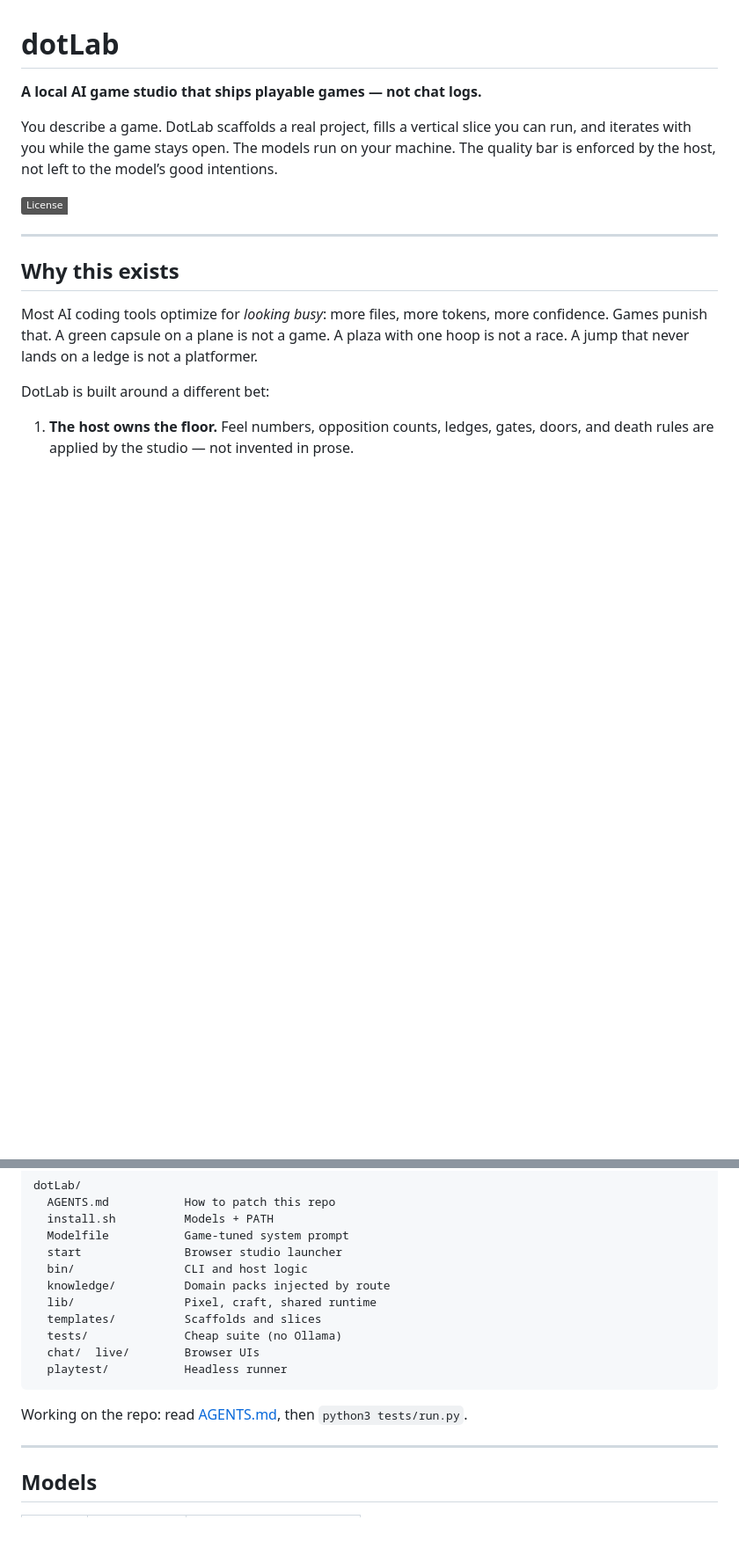
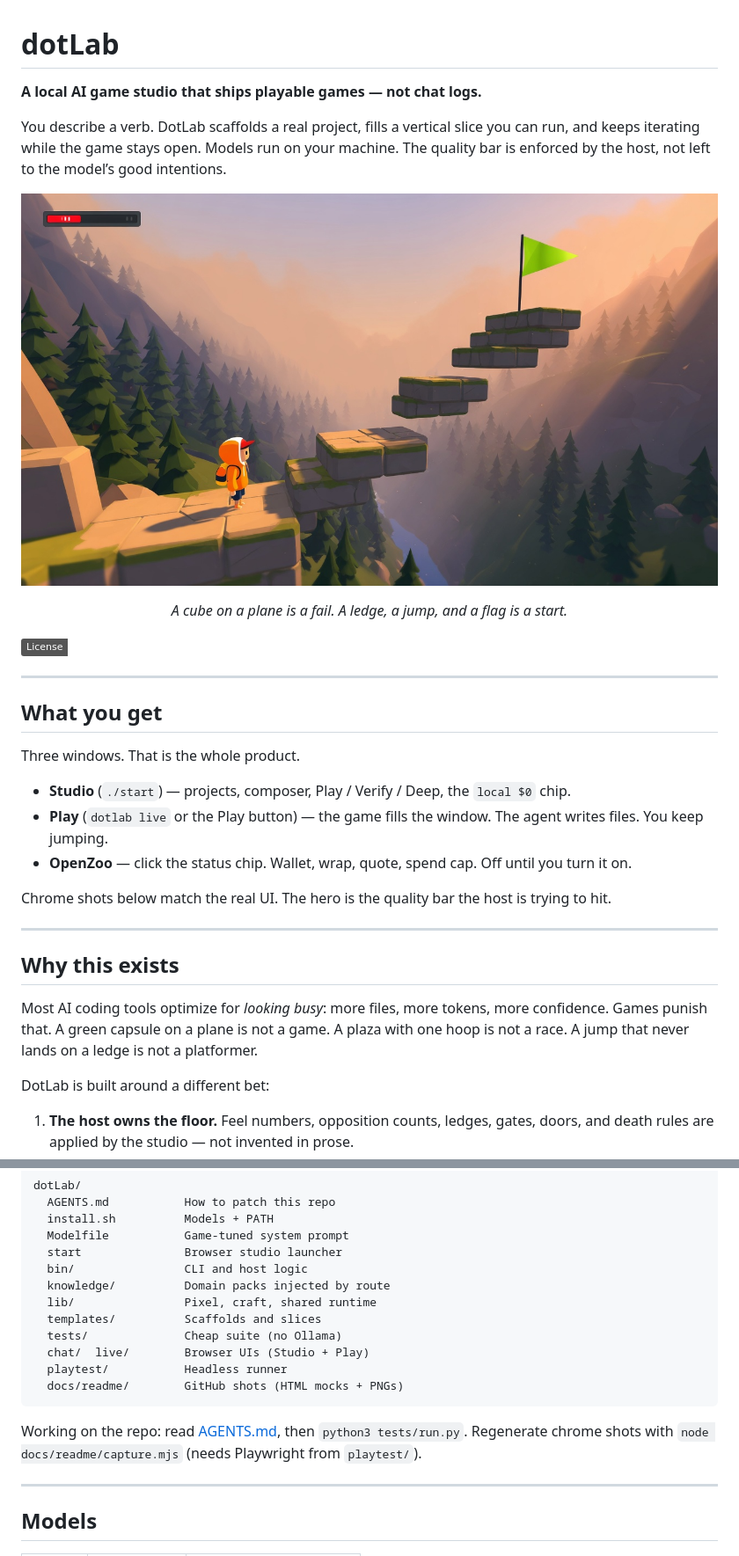
Before and after one commit to AleisterMoltley/dotLab, a Markdown page: README.md, 2 parts joined by grey strips. Shown at 88% size. Drawn GitHub-style; pictures changed too: docs/readme/hero.jpg (added); badges without logos; blank space fills up the shorter version.

````diff
--- a/README.md
+++ b/README.md
@@ -2,9 +2,29 @@
 
 **A local AI game studio that ships playable games — not chat logs.**
 
-You describe a game. DotLab scaffolds a real project, fills a vertical slice you can run, and iterates with you while the game stays open. The models run on your machine. The quality bar is enforced by the host, not left to the model’s good intentions.
+You describe a verb. DotLab scaffolds a real project, fills a vertical slice you can run, and keeps iterating while the game stays open. Models run on your machine. The quality bar is enforced by the host, not left to the model’s good intentions.
+
+<p align="center">
+  <img src="docs/readme/hero.jpg" alt="A platformer slice: stone ledges, a jump gap, a lime flag on the last block." />
+</p>
+
+<p align="center">
+  <em>A cube on a plane is a fail. A ledge, a jump, and a flag is a start.</em>
+</p>
 
 [![License: MIT](https://img.shields.io/badge/License-MIT-emerald.svg)](LICENSE)
+
+---
+
+## What you get
+
+Three windows. That is the whole product.
+
+- **Studio** (`./start`) — projects, composer, Play / Verify / Deep, the `local $0` chip.
+- **Play** (`dotlab live` or the Play button) — the game fills the window. The agent writes files. You keep jumping.
+- **OpenZoo** — click the status chip. Wallet, wrap, quote, spend cap. Off until you turn it on.
+
+Chrome shots below match the real UI. The hero is the quality bar the host is trying to hit.
 
 ---
 
@@ -272,11 +397,12 @@ dotLab/
   lib/                Pixel, craft, shared runtime
   templates/          Scaffolds and slices
   tests/              Cheap suite (no Ollama)
-  chat/  live/        Browser UIs
+  chat/  live/        Browser UIs (Studio + Play)
   playtest/           Headless runner
+  docs/readme/        GitHub shots (HTML mocks + PNGs)
 ```
 
-Working on the repo: read [AGENTS.md](AGENTS.md), then `python3 tests/run.py`.
+Working on the repo: read [AGENTS.md](AGENTS.md), then `python3 tests/run.py`. Regenerate chrome shots with `node docs/readme/capture.mjs` (needs Playwright from `playtest/`).
 
 ---
 
````
Also changed, not shown: other parts of README.md (+154 -49 lines), docs/readme/play.png (added), docs/readme/studio.png (added), docs/readme/zoo.png (added), 6 other files.
